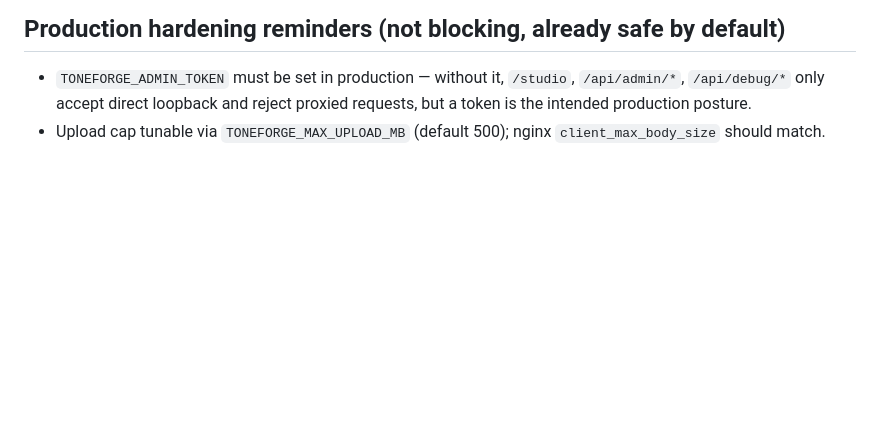
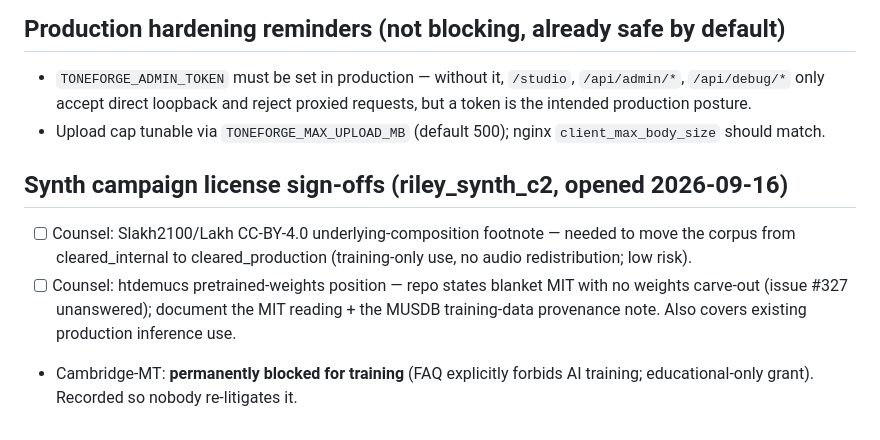
Before and after one commit to harvlad/tone-forge, a Markdown page: OUTSTANDING.md, the part around the change. GitHub-like rendering; blank space fills up the shorter version.

Commit message:
docs: synth-campaign license sign-off items + Cambridge-MT training ban on record
Parity-Exempt: docs only

Co-Authored-By: Claude Fable 5 <noreply@anthropic.com>

```diff
--- a/OUTSTANDING.md
+++ b/OUTSTANDING.md
@@ -204,3 +204,8 @@ kept 34 hits incl. peaks at 4% of accent.
   proxied requests, but a token is the intended production posture.
 - Upload cap tunable via `TONEFORGE_MAX_UPLOAD_MB` (default 500); nginx
   `client_max_body_size` should match.
+
+## Synth campaign license sign-offs (riley_synth_c2, opened 2026-09-16)
+- [ ] Counsel: Slakh2100/Lakh CC-BY-4.0 underlying-composition footnote — needed to move the corpus from cleared_internal to cleared_production (training-only use, no audio redistribution; low risk).
+- [ ] Counsel: htdemucs pretrained-weights position — repo states blanket MIT with no weights carve-out (issue #327 unanswered); document the MIT reading + the MUSDB training-data provenance note. Also covers existing production inference use.
+- Cambridge-MT: **permanently blocked for training** (FAQ explicitly forbids AI training; educational-only grant). Recorded so nobody re-litigates it.
```
